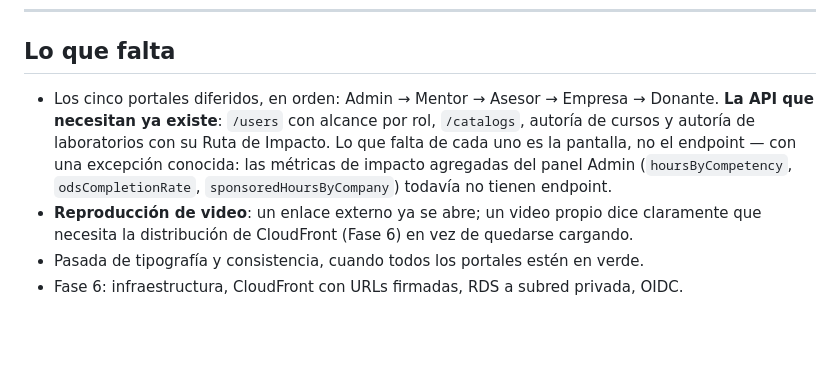
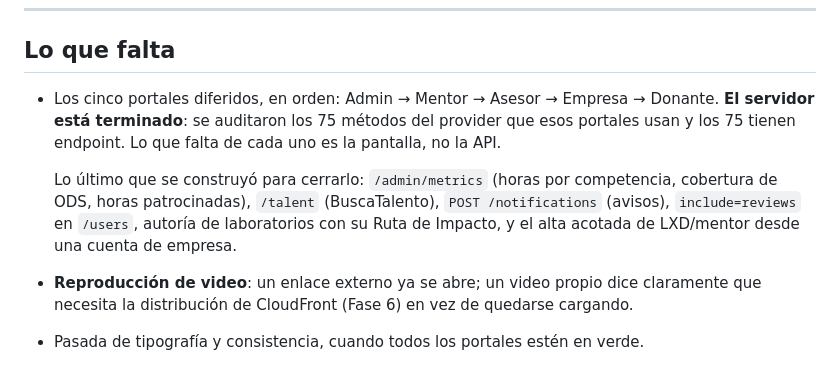
Before and after one commit to saraisaza/enactus_platform_v4, a Markdown page: MIGRACION_FRONT.md, the part around the change. Rendered like a GitHub page; blank space fills up the shorter version.

Commit message:
docs: el servidor queda terminado para los cinco portales pendientes
Auditados los 75 métodos del provider que usan Admin, Mentor, Asesor,
Empresa y Donante: los 75 tienen endpoint. Lo que falta es pantalla.

Co-Authored-By: Claude Sonnet 5 <noreply@anthropic.com>

```diff
--- a/MIGRACION_FRONT.md
+++ b/MIGRACION_FRONT.md
@@ -204,12 +204,15 @@ que explica por qué no se parchearon para que compilaran.
 ## Lo que falta
 
 - Los cinco portales diferidos, en orden: Admin → Mentor → Asesor → Empresa
-  → Donante. **La API que necesitan ya existe**: `/users` con alcance por rol,
-  `/catalogs`, autoría de cursos y autoría de laboratorios con su Ruta de
-  Impacto. Lo que falta de cada uno es la pantalla, no el endpoint — con una
-  excepción conocida: las métricas de impacto agregadas del panel Admin
-  (`hoursByCompetency`, `odsCompletionRate`, `sponsoredHoursByCompany`)
-  todavía no tienen endpoint.
+  → Donante. **El servidor está terminado**: se auditaron los 75 métodos del
+  provider que esos portales usan y los 75 tienen endpoint. Lo que falta de
+  cada uno es la pantalla, no la API.
+
+  Lo último que se construyó para cerrarlo: `/admin/metrics` (horas por
+  competencia, cobertura de ODS, horas patrocinadas), `/talent`
+  (BuscaTalento), `POST /notifications` (avisos), `include=reviews` en
+  `/users`, autoría de laboratorios con su Ruta de Impacto, y el alta acotada
+  de LXD/mentor desde una cuenta de empresa.
 - **Reproducción de video**: un enlace externo ya se abre; un video propio dice
   claramente que necesita la distribución de CloudFront (Fase 6) en vez de
   quedarse cargando.
```
